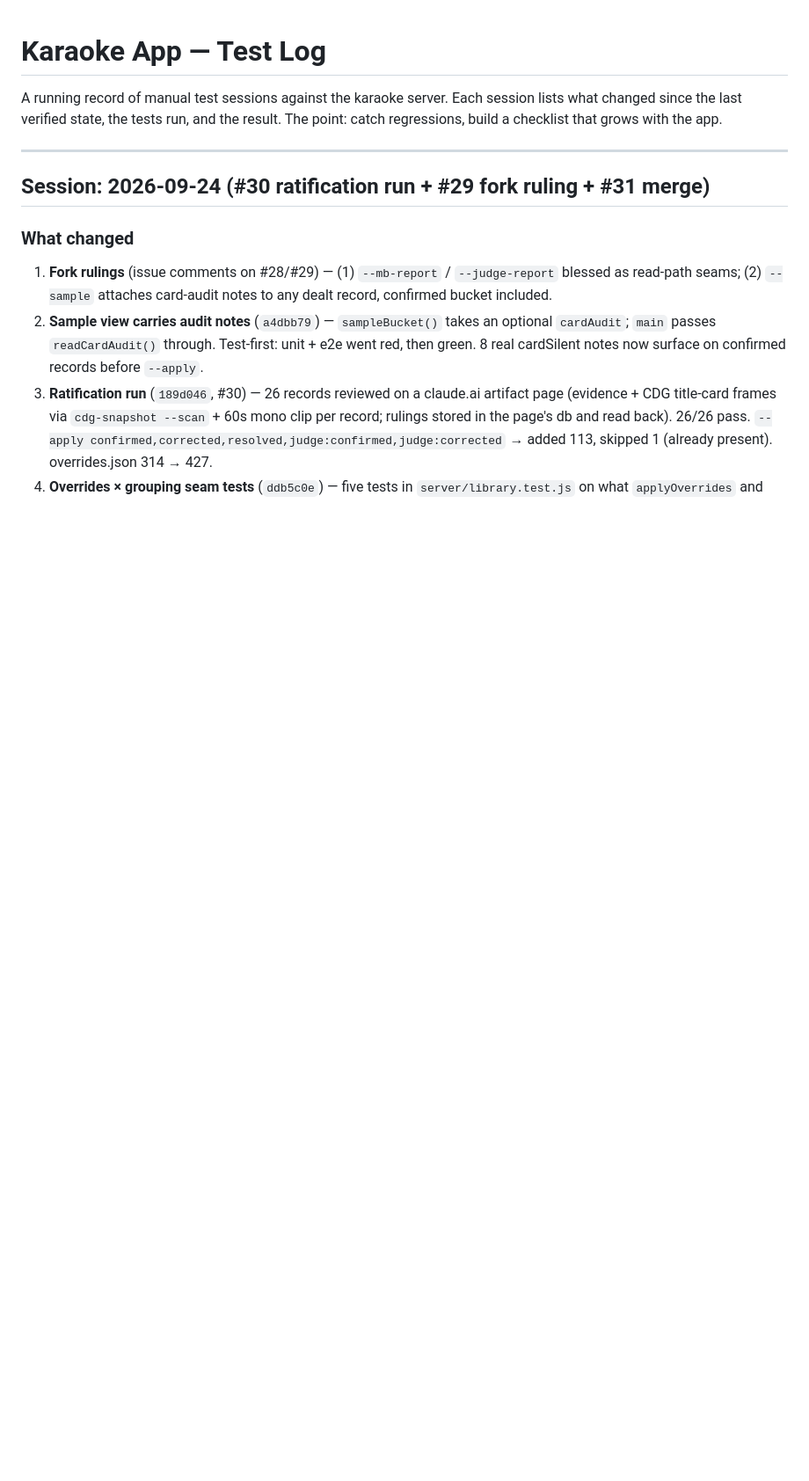
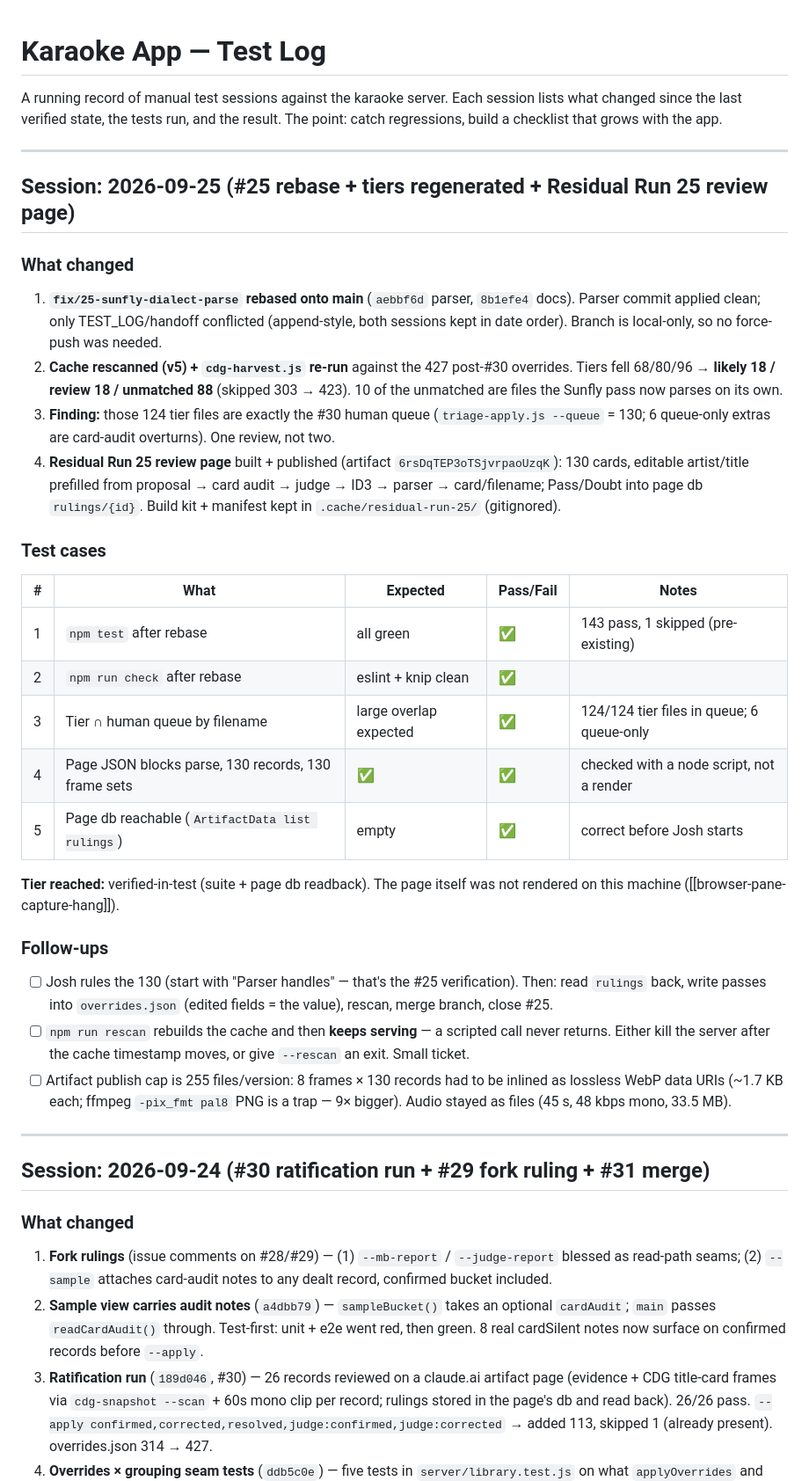
Before and after one commit to Burdchrome/karaoke-platform, a Markdown page: karaoke-app/TEST_LOG.md, the part around the change. Shown at 88% size. GitHub-like rendering; blank space fills up the shorter version.

Commit message:
docs: close out #25 rebase + Residual Run 25 page (handoff + TEST_LOG 2026-09-25)
Claude-Session: https://claude.ai/code/session_01J7BdaMga7VjBXvy17Xd826

```diff
--- a/karaoke-app/TEST_LOG.md
+++ b/karaoke-app/TEST_LOG.md
@@ -1,6 +1,56 @@
 # Karaoke App — Test Log
 
 A running record of manual test sessions against the karaoke server. Each session lists what changed since the last verified state, the tests run, and the result. The point: catch regressions, build a checklist that grows with the app.
+
+---
+
+## Session: 2026-09-25 (#25 rebase + tiers regenerated + Residual Run 25 review page)
+
+### What changed
+
+1. **`fix/25-sunfly-dialect-parse` rebased onto main** (`aebbf6d` parser,
+   `8b1efe4` docs). Parser commit applied clean; only TEST_LOG/handoff
+   conflicted (append-style, both sessions kept in date order). Branch is
+   local-only, so no force-push was needed.
+2. **Cache rescanned (v5) + `cdg-harvest.js` re-run** against the 427
+   post-#30 overrides. Tiers fell 68/80/96 → **likely 18 / review 18 /
+   unmatched 88** (skipped 303 → 423). 10 of the unmatched are files the
+   Sunfly pass now parses on its own.
+3. **Finding:** those 124 tier files are exactly the #30 human queue
+   (`triage-apply.js --queue` = 130; 6 queue-only extras are card-audit
+   overturns). One review, not two.
+4. **Residual Run 25 review page** built + published (artifact
+   `6rsDqTEP3oTSjvrpaoUzqK`): 130 cards, editable artist/title prefilled
+   from proposal → card audit → judge → ID3 → parser → card/filename;
+   Pass/Doubt into page db `rulings/{id}`. Build kit + manifest kept in
+   `.cache/residual-run-25/` (gitignored).
+
+### Test cases
+
+| # | What | Expected | Pass/Fail | Notes |
+|---|------|----------|-----------|-------|
+| 1 | `npm test` after rebase | all green | ✅ | 143 pass, 1 skipped (pre-existing) |
+| 2 | `npm run check` after rebase | eslint + knip clean | ✅ | |
+| 3 | Tier ∩ human queue by filename | large overlap expected | ✅ | 124/124 tier files in queue; 6 queue-only |
+| 4 | Page JSON blocks parse, 130 records, 130 frame sets | ✅ | ✅ | checked with a node script, not a render |
+| 5 | Page db reachable (`ArtifactData list rulings`) | empty | ✅ | correct before Josh starts |
+
+**Tier reached:** verified-in-test (suite + page db readback). The page
+itself was not rendered on this machine ([[browser-pane-capture-hang]]).
+
+### Follow-ups
+
+- [ ] Josh rules the 130 (start with "Parser handles" — that's the #25
+  verification). Then: read `rulings` back, write passes into
+  `overrides.json` (edited fields = the value), rescan, merge branch,
+  close #25.
+- [ ] `npm run rescan` rebuilds the cache and then **keeps serving** —
+  a scripted call never returns. Either kill the server after the cache
+  timestamp moves, or give `--rescan` an exit. Small ticket.
+- [ ] Artifact publish cap is 255 files/version: 8 frames × 130 records
+  had to be inlined as lossless WebP data URIs (~1.7 KB each; ffmpeg
+  `-pix_fmt pal8` PNG is a trap — 9× bigger). Audio stayed as files
+  (45 s, 48 kbps mono, 33.5 MB).
 
 ---
 
```
Also changed, not shown: karaoke_project_handoff.md (+17 -12 lines).
